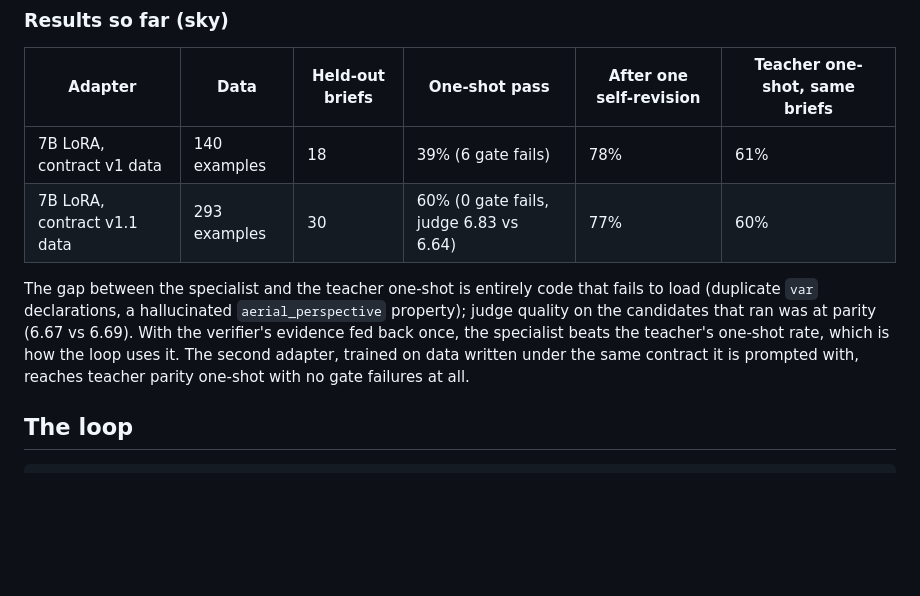
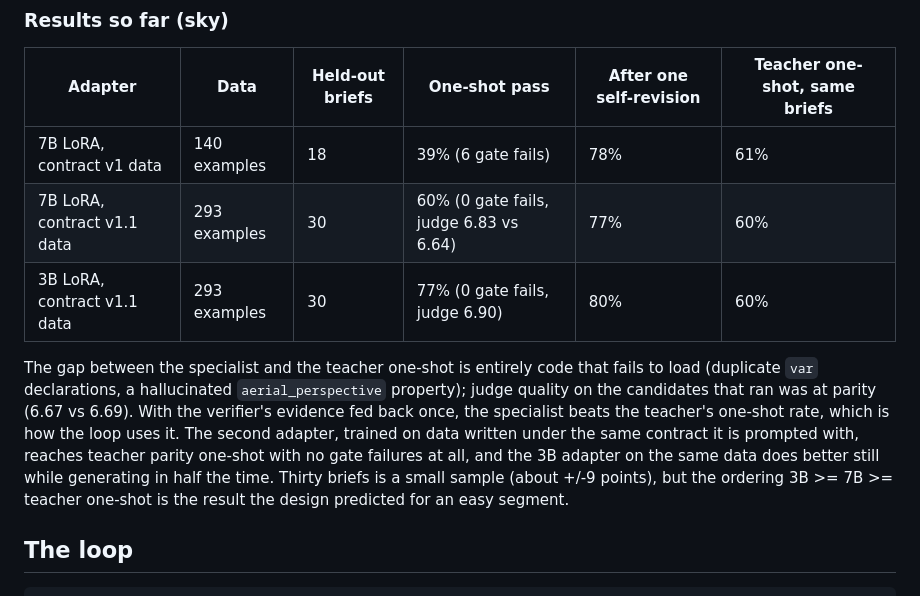
Before and after one commit to Marc-GenAI-AWS/godot-game, a Markdown page: pipeline/README.md, the part around the change. Rendered like a GitHub page; blank space fills up the shorter version.

Commit message:
Results: 3B adapter one-shot 77% on 30 held-out briefs (teacher 60%), 80% after one revision
Claude-Session: https://claude.ai/code/session_01UAYU2mUDuDd7xzaMngBZ3G

```diff
--- a/pipeline/README.md
+++ b/pipeline/README.md
@@ -109,6 +109,7 @@ L40S, about $0.75 billable.
 |---|---|---|---|---|---|
 | 7B LoRA, contract v1 data | 140 examples | 18 | 39% (6 gate fails) | 78% | 61% |
 | 7B LoRA, contract v1.1 data | 293 examples | 30 | 60% (0 gate fails, judge 6.83 vs 6.64) | 77% | 60% |
+| 3B LoRA, contract v1.1 data | 293 examples | 30 | 77% (0 gate fails, judge 6.90) | 80% | 60% |
 
 The gap between the specialist and the teacher one-shot is entirely code that
 fails to load (duplicate `var` declarations, a hallucinated `aerial_perspective`
@@ -116,7 +117,10 @@ property); judge quality on the candidates that ran was at parity (6.67 vs
 6.69). With the verifier's evidence fed back once, the specialist beats the
 teacher's one-shot rate, which is how the loop uses it. The second adapter,
 trained on data written under the same contract it is prompted with, reaches
-teacher parity one-shot with no gate failures at all.
+teacher parity one-shot with no gate failures at all, and the 3B adapter on
+the same data does better still while generating in half the time. Thirty
+briefs is a small sample (about +/-9 points), but the ordering 3B >= 7B >=
+teacher one-shot is the result the design predicted for an easy segment.
 
 ## The loop
 
```
